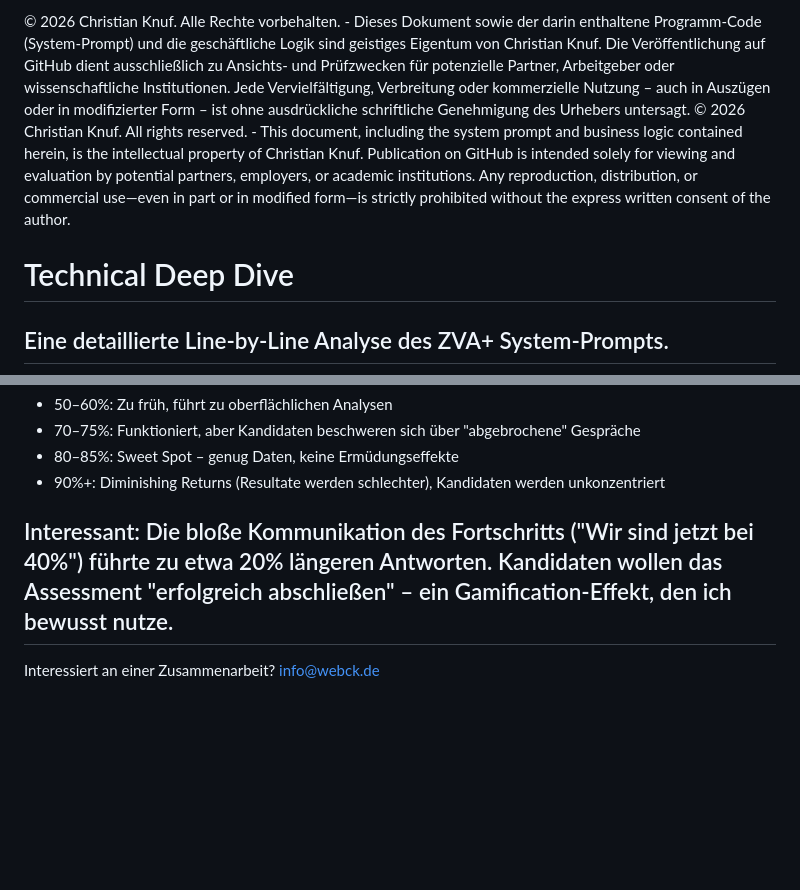
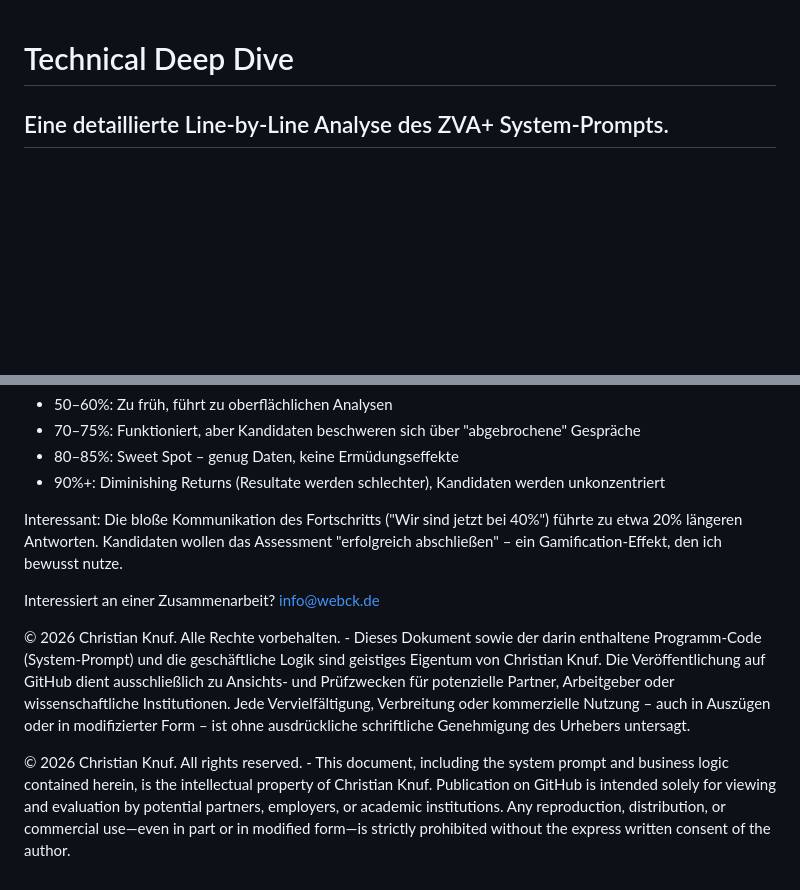
Before and after one commit to c1972/zva-plus, a Markdown page: tech.md, 2 parts joined by grey strips. GitHub-like rendering; blank space fills up the shorter version.

```diff
--- a/tech.md
+++ b/tech.md
@@ -1,6 +1,3 @@
-© 2026 Christian Knuf. Alle Rechte vorbehalten. - Dieses Dokument sowie der darin enthaltene Programm-Code (System-Prompt) und die geschäftliche Logik sind geistiges Eigentum von Christian Knuf. Die Veröffentlichung auf GitHub dient ausschließlich zu Ansichts- und Prüfzwecken für potenzielle Partner, Arbeitgeber oder wissenschaftliche Institutionen. Jede Vervielfältigung, Verbreitung oder kommerzielle Nutzung – auch in Auszügen oder in modifizierter Form – ist ohne ausdrückliche schriftliche Genehmigung des Urhebers untersagt.
-© 2026 Christian Knuf. All rights reserved. - This document, including the system prompt and business logic contained herein, is the intellectual property of Christian Knuf. Publication on GitHub is intended solely for viewing and evaluation by potential partners, employers, or academic institutions. Any reproduction, distribution, or commercial use—even in part or in modified form—is strictly prohibited without the express written consent of the author.
-
 # Technical Deep Dive
 
 ## Eine detaillierte Line-by-Line Analyse des ZVA+ System-Prompts.
@@ -281,8 +278,10 @@ Warum genau 80% als Trigger für die Analyse? Tests mit verschiedenen Schwellwer
 - 80–85%: Sweet Spot – genug Daten, keine Ermüdungseffekte
 - 90%+: Diminishing Returns (Resultate werden schlechter), Kandidaten werden unkonzentriert
 
-Interessant: Die bloße Kommunikation des Fortschritts ("Wir sind jetzt bei 40%") führte zu etwa 20% längeren Antworten.
-Kandidaten wollen das Assessment "erfolgreich abschließen" – ein Gamification-Effekt, den ich bewusst nutze.
---
-Interessiert an einer Zusammenarbeit?
-info@webck.de
+Interessant: Die bloße Kommunikation des Fortschritts ("Wir sind jetzt bei 40%") führte zu etwa 20% längeren Antworten. Kandidaten wollen das Assessment "erfolgreich abschließen" – ein Gamification-Effekt, den ich bewusst nutze.
+
+Interessiert an einer Zusammenarbeit? info@webck.de
+
+© 2026 Christian Knuf. Alle Rechte vorbehalten. - Dieses Dokument sowie der darin enthaltene Programm-Code (System-Prompt) und die geschäftliche Logik sind geistiges Eigentum von Christian Knuf. Die Veröffentlichung auf GitHub dient ausschließlich zu Ansichts- und Prüfzwecken für potenzielle Partner, Arbeitgeber oder wissenschaftliche Institutionen. Jede Vervielfältigung, Verbreitung oder kommerzielle Nutzung – auch in Auszügen oder in modifizierter Form – ist ohne ausdrückliche schriftliche Genehmigung des Urhebers untersagt.
+
+© 2026 Christian Knuf. All rights reserved. - This document, including the system prompt and business logic contained herein, is the intellectual property of Christian Knuf. Publication on GitHub is intended solely for viewing and evaluation by potential partners, employers, or academic institutions. Any reproduction, distribution, or commercial use—even in part or in modified form—is strictly prohibited without the express written consent of the author.
```
